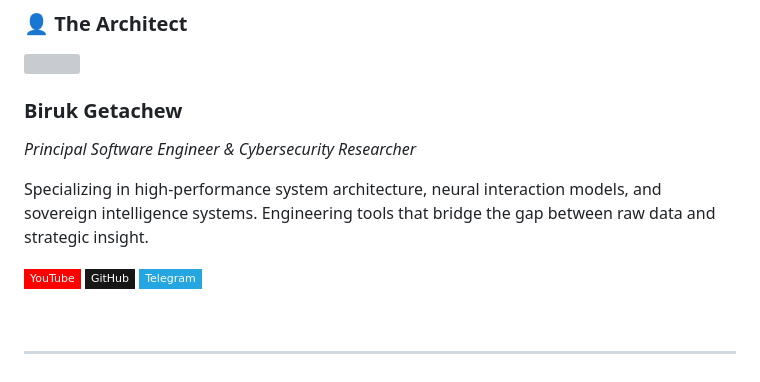
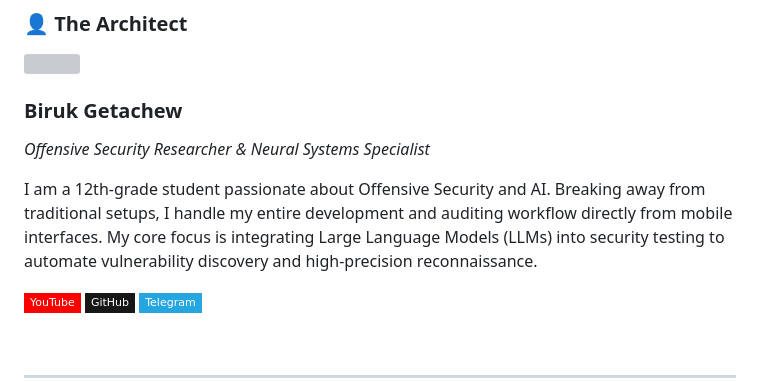
Before and after one commit to cipher-attack/cipher-osint, a Markdown page: readme.md, the part around the change. Drawn GitHub-style; badges without logos; grey boxes are pictures that could not be loaded.

```diff
--- a/readme.md
+++ b/readme.md
@@ -104,8 +104,8 @@ go run .
 <div align="left">
   <img src="https://github.com/cipher-attack.png" width="150" align="left" style="border-radius: 15px; border: 3px solid #10b981; margin-right: 20px;" />
   <h3>Biruk Getachew</h3>
-  <p><i>Principal Software Engineer & Cybersecurity Researcher</i></p>
-  <p>Specializing in high-performance system architecture, neural interaction models, and sovereign intelligence systems. Engineering tools that bridge the gap between raw data and strategic insight.</p>
+  <p><i>Offensive Security Researcher & Neural Systems Specialist</i></p>
+  <p>I am a 12th-grade student passionate about Offensive Security and AI. Breaking away from traditional setups, I handle my entire development and auditing workflow directly from mobile interfaces. My core focus is integrating Large Language Models (LLMs) into security testing to automate vulnerability discovery and high-precision reconnaissance.</p>
   <p>
     <a href="https://www.youtube.com/@cipher-attack"><img src="https://img.shields.io/badge/YouTube-FF0000?style=flat-square&logo=youtube&logoColor=white" /></a>
     <a href="https://github.com/cipher-attack"><img src="https://img.shields.io/badge/GitHub-181717?style=flat-square&logo=github&logoColor=white" /></a>
```
